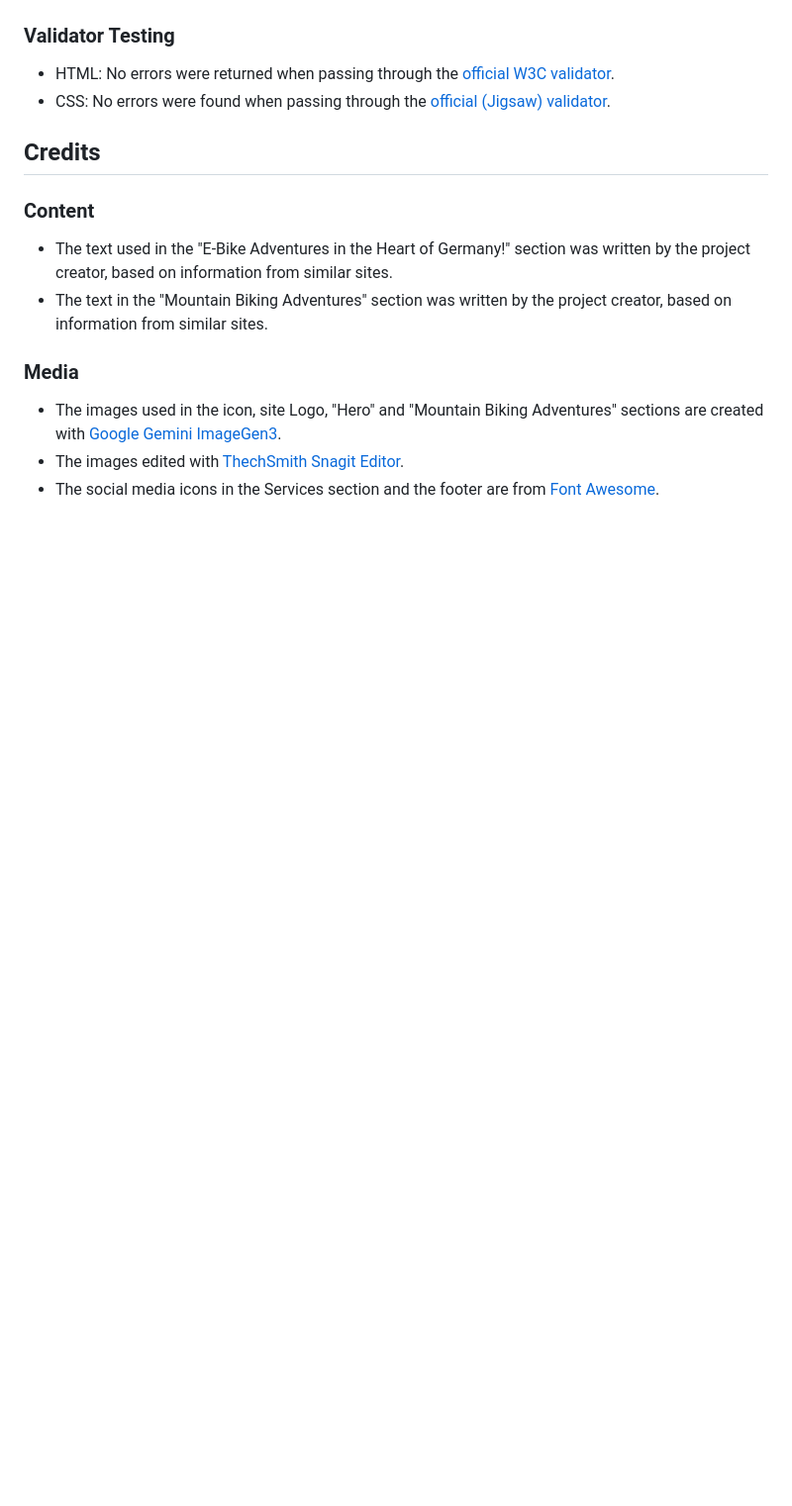
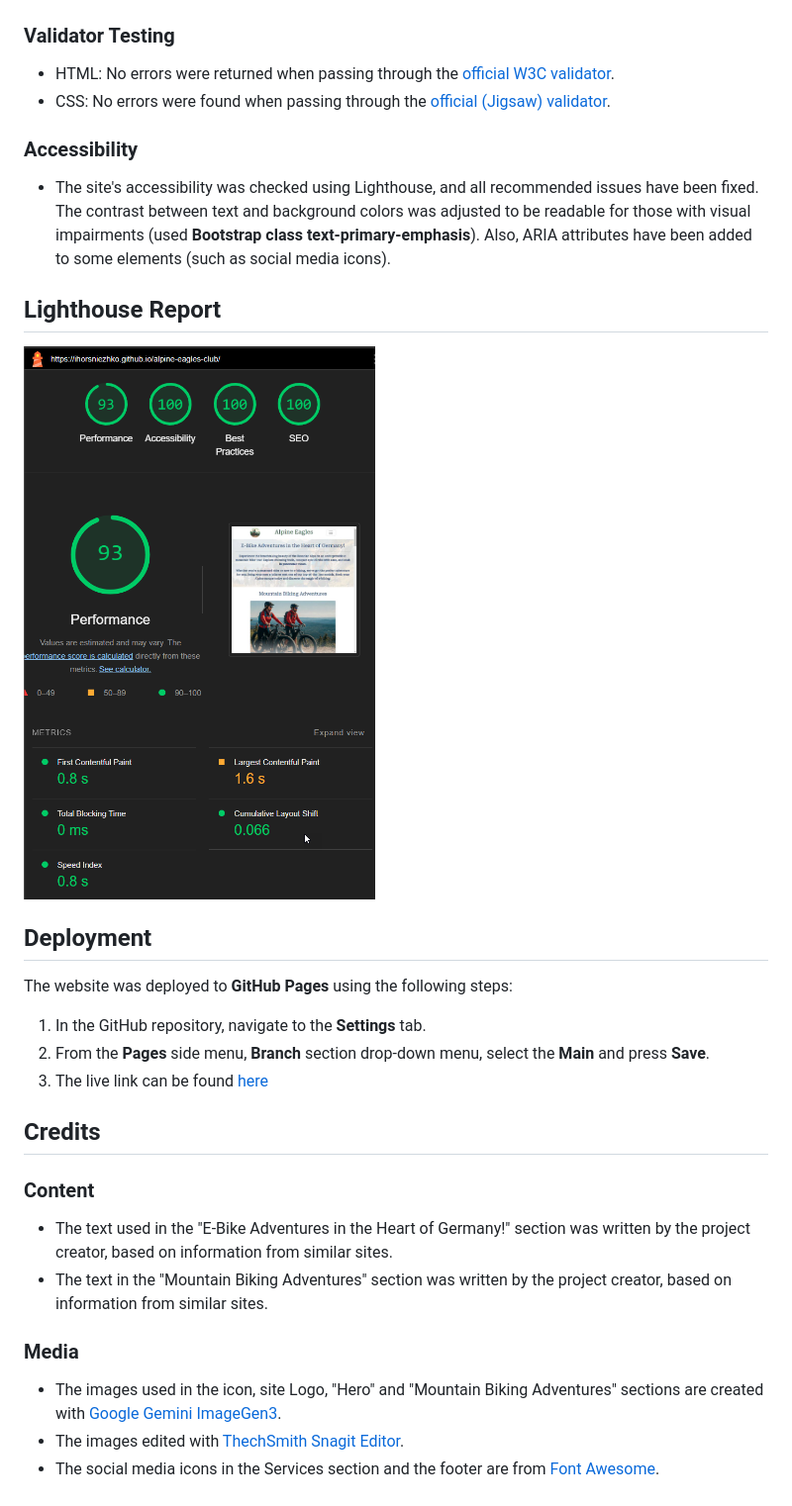
Before and after one commit to ihorsniezhko/alpine-eagles-club, a Markdown page: README.md, the part around the change. Shown: that part at 99% size. Rendered like a GitHub page; pictures changed too: assets/media/alpine-eagles-lighthouse.png (added); blank space fills up the shorter version.

Commit message:
Add HTML and CSS validator links, Deployment section and Lighthouse report

```diff
--- a/README.md
+++ b/README.md
@@ -97,8 +97,22 @@ Balsamiq wireframes are low-fidelity, hand-drawn style digital sketches of the A
  ![Join the Adventure Form Test](assets/media/join-adventure-form-test.png)
 
 ### Validator Testing
-*   HTML: No errors were returned when passing through the [official W3C validator](https://validator.w3.org/nu/?doc=https%3A%2F%2Fihorsniezhko.github.io%2Falpine-eagles%2F).
-*   CSS: No errors were found when passing through the [official (Jigsaw) validator](https://jigsaw.w3.org/css-validator/validator?uri=https%3A%2F%2Fihorsniezhko.github.io%2Falpine-eagles%2F&profile=css3svg&usermedium=all&warning=1&vextwarning=&lang=en).
+*   HTML: No errors were returned when passing through the [official W3C validator](https://validator.w3.org/nu/?doc=https%3A%2F%2Fihorsniezhko.github.io%2Falpine-eagles-club).
+*   CSS: No errors were found when passing through the [official (Jigsaw) validator](https://jigsaw.w3.org/css-validator/validator?uri=https%3A%2F%2Fihorsniezhko.github.io%2Falpine-eagles-club).
+
+### Accessibility
+*   The site's accessibility was checked using Lighthouse, and all recommended issues have been fixed. The contrast between text and background colors was adjusted to be readable for those with visual impairments (used **Bootstrap class text-primary-emphasis**). Also, ARIA attributes have been added to some elements (such as social media icons).
+
+## Lighthouse Report
+![Alpine Eagles Lighthouse Report](assets/media/alpine-eagles-lighthouse.png)
+
+## Deployment
+
+The website was deployed to **GitHub Pages** using the following steps:
+
+1.  In the GitHub repository, navigate to the **Settings** tab.
+2.  From the **Pages** side menu, **Branch** section drop-down menu, select the **Main** and press **Save**.
+3.  The live link can be found [here](https://ihorsniezhko.github.io/alpine-eagles-club/)
 
 ## Credits
 
```
